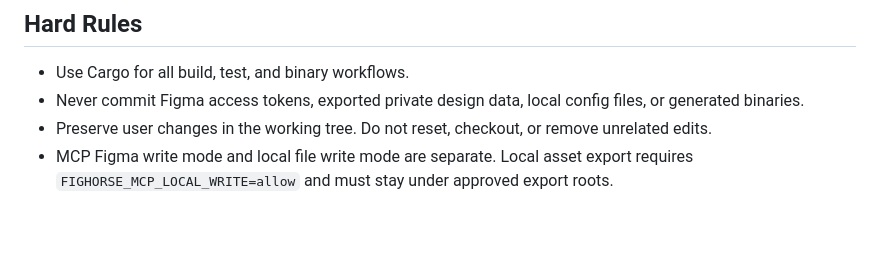
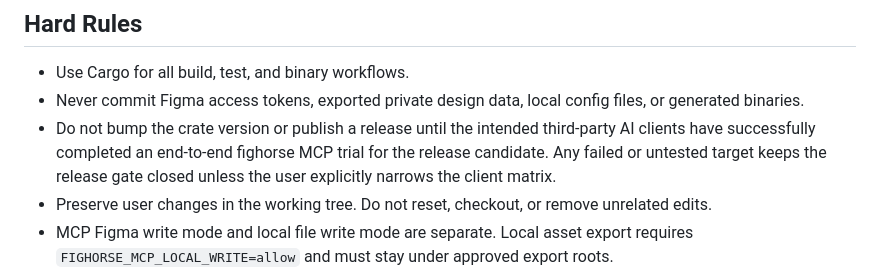
Before and after one commit to liuchong/fighorse, a Markdown page: AGENTS.md, the part around the change. GitHub-like rendering; blank space fills up the shorter version.

Commit message:
chore: gate releases on client trials
Keep version bumps and publishing blocked until the intended third-party AI clients complete end-to-end MCP validation.

```diff
--- a/AGENTS.md
+++ b/AGENTS.md
@@ -6,6 +6,7 @@ This repository is a Rust CLI and MCP server for turning Figma REST API data int
 
 - Use Cargo for all build, test, and binary workflows.
 - Never commit Figma access tokens, exported private design data, local config files, or generated binaries.
+- Do not bump the crate version or publish a release until the intended third-party AI clients have successfully completed an end-to-end fighorse MCP trial for the release candidate. Any failed or untested target keeps the release gate closed unless the user explicitly narrows the client matrix.
 - Preserve user changes in the working tree. Do not reset, checkout, or remove unrelated edits.
 - MCP Figma write mode and local file write mode are separate. Local asset export requires `FIGHORSE_MCP_LOCAL_WRITE=allow` and must stay under approved export roots.
 - Installed MCP clients should reuse the local HTTP service at `http://127.0.0.1:9449/mcp`; do not default to spawning multiple long-lived stdio servers. The MCP server uses a singleton lock unless `FIGHORSE_MCP_ALLOW_MULTIPLE=1` is explicitly set for development.
```
